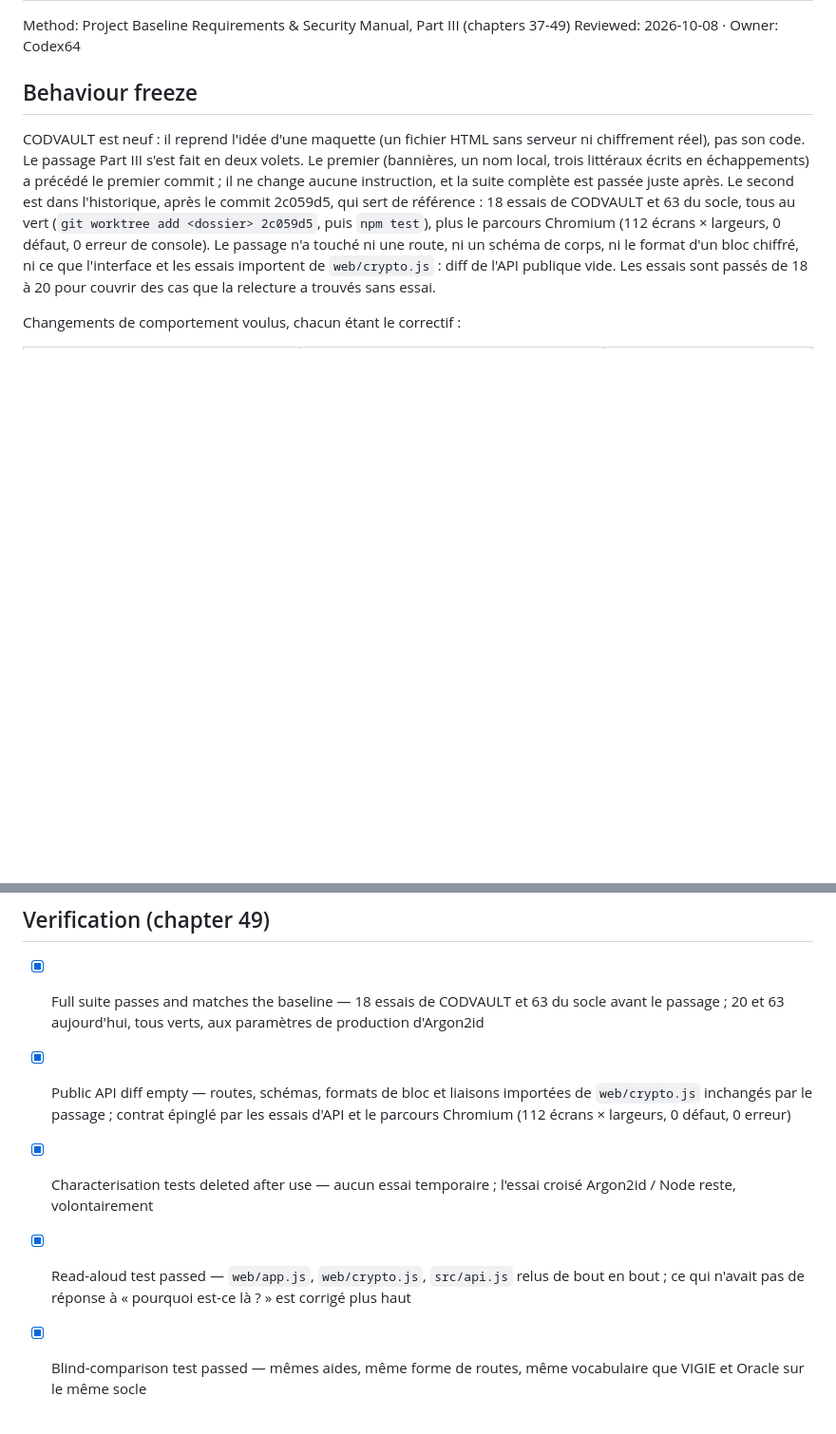
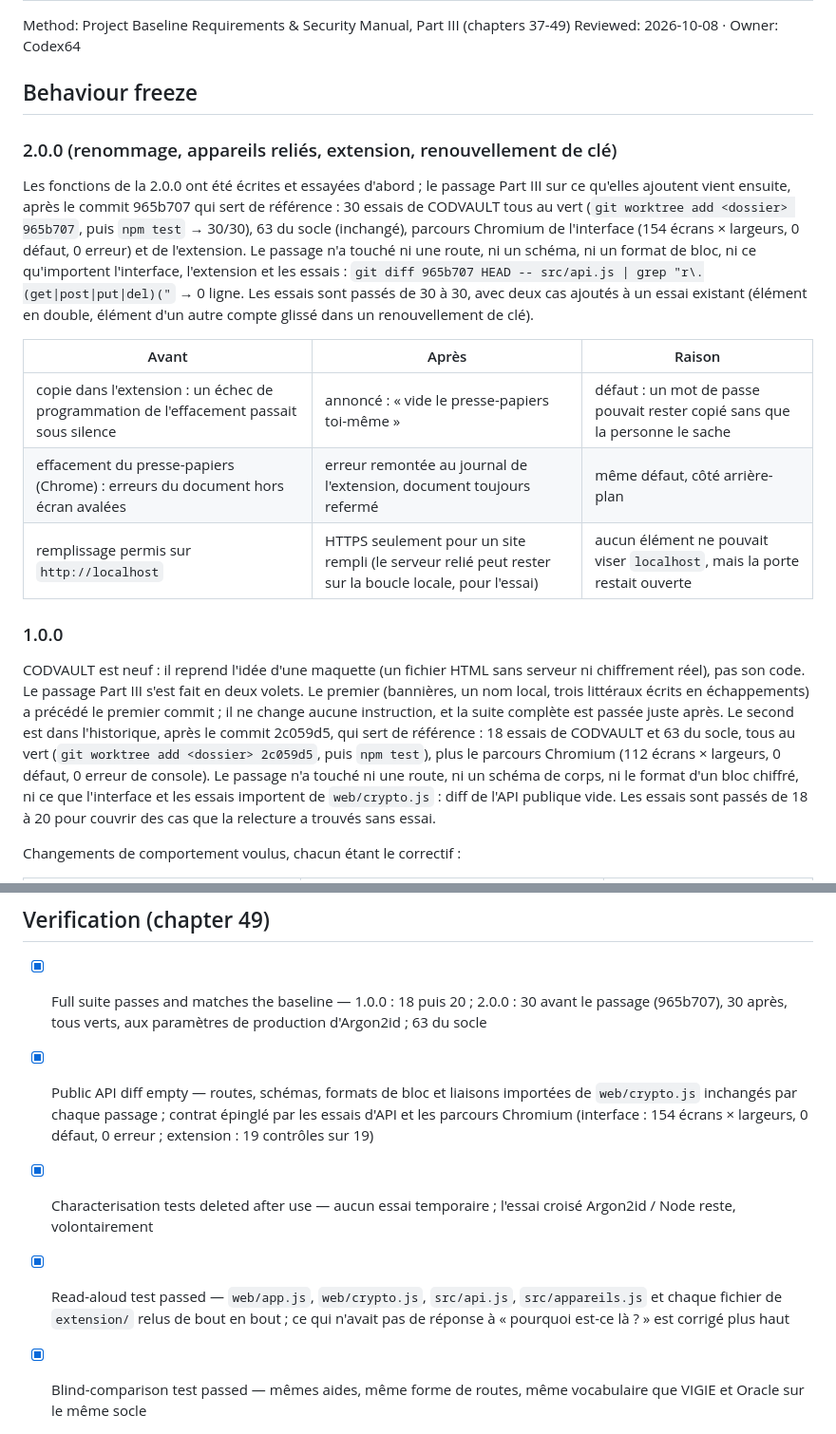
Before and after one commit to codexX64/CodVault, a Markdown page: NO-VIBE.md, 2 parts joined by grey strips. Shown at 95% size. Drawn GitHub-style; blank space fills up the shorter version.

```diff
--- a/NO-VIBE.md
+++ b/NO-VIBE.md
@@ -4,6 +4,27 @@ Method: Project Baseline Requirements & Security Manual, Part III (chapters 37-4
 Reviewed: 2026-10-08   ·   Owner: Codex64
 
 ## Behaviour freeze
+
+### 2.0.0 (renommage, appareils reliés, extension, renouvellement de clé)
+Les fonctions de la 2.0.0 ont été écrites et essayées d'abord ; le passage
+Part III sur ce qu'elles ajoutent vient ensuite, après le commit 965b707 qui
+sert de référence : 30 essais de CODVAULT tous au vert
+(`git worktree add <dossier> 965b707`, puis `npm test` → 30/30), 63 du socle
+(inchangé), parcours Chromium de l'interface (154 écrans × largeurs, 0 défaut,
+0 erreur) et de l'extension. Le passage n'a touché ni une route, ni un
+schéma, ni un format de bloc, ni ce qu'importent l'interface, l'extension et
+les essais : `git diff 965b707 HEAD -- src/api.js | grep "r\.(get|post|put|del)("`
+→ 0 ligne. Les essais sont passés de 30 à 30, avec deux cas ajoutés à un essai
+existant (élément en double, élément d'un autre compte glissé dans un
+renouvellement de clé).
+
+| Avant | Après | Raison |
+|---|---|---|
+| copie dans l'extension : un échec de programmation de l'effacement passait sous silence | annoncé : « vide le presse-papiers toi-même » | défaut : un mot de passe pouvait rester copié sans que la personne le sache |
+| effacement du presse-papiers (Chrome) : erreurs du document hors écran avalées | erreur remontée au journal de l'extension, document toujours refermé | même défaut, côté arrière-plan |
+| remplissage permis sur `http://localhost` | HTTPS seulement pour un site rempli (le serveur relié peut rester sur la boucle locale, pour l'essai) | aucun élément ne pouvait viser `localhost`, mais la porte restait ouverte |
+
+### 1.0.0
 CODVAULT est neuf : il reprend l'idée d'une maquette (un fichier HTML sans
 serveur ni chiffrement réel), pas son code. Le passage Part III s'est fait en
 deux volets. Le premier (bannières, un nom local, trois littéraux écrits en
@@ -117,10 +155,10 @@ web/codvault.css test outils deploy Dockerfile .github hub.json` (hors
 | `npx depcheck` | sans objet : aucune dépendance |
 
 ## Verification (chapter 49)
-- [x] Full suite passes and matches the baseline — 18 essais de CODVAULT et 63 du socle avant le passage ; 20 et 63 aujourd'hui, tous verts, aux paramètres de production d'Argon2id
-- [x] Public API diff empty — routes, schémas, formats de bloc et liaisons importées de `web/crypto.js` inchangés par le passage ; contrat épinglé par les essais d'API et le parcours Chromium (112 écrans × largeurs, 0 défaut, 0 erreur)
+- [x] Full suite passes and matches the baseline — 1.0.0 : 18 puis 20 ; 2.0.0 : 30 avant le passage (965b707), 30 après, tous verts, aux paramètres de production d'Argon2id ; 63 du socle
+- [x] Public API diff empty — routes, schémas, formats de bloc et liaisons importées de `web/crypto.js` inchangés par chaque passage ; contrat épinglé par les essais d'API et les parcours Chromium (interface : 154 écrans × largeurs, 0 défaut, 0 erreur ; extension : 19 contrôles sur 19)
 - [x] Characterisation tests deleted after use — aucun essai temporaire ; l'essai croisé Argon2id / Node reste, volontairement
-- [x] Read-aloud test passed — `web/app.js`, `web/crypto.js`, `src/api.js` relus de bout en bout ; ce qui n'avait pas de réponse à « pourquoi est-ce là ? » est corrigé plus haut
+- [x] Read-aloud test passed — `web/app.js`, `web/crypto.js`, `src/api.js`, `src/appareils.js` et chaque fichier de `extension/` relus de bout en bout ; ce qui n'avait pas de réponse à « pourquoi est-ce là ? » est corrigé plus haut
 - [x] Blind-comparison test passed — mêmes aides, même forme de routes, même vocabulaire que VIGIE et Oracle sur le même socle
 - [x] Commit history: one concern per commit, repository style, no attribution trailers
 - [x] REQ-CODE-001 to REQ-CODE-006 all PASS
```
Also changed, not shown: other parts of NO-VIBE.md (+27 -10 lines).
